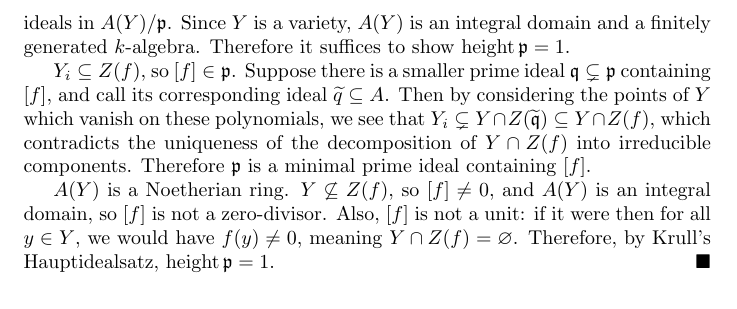
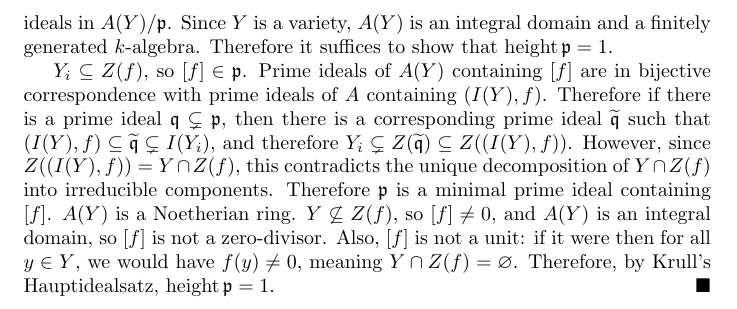
Before and after one commit to akshaypopat/Latex, a LaTeX problem sheet (Algebraic Geometry/Exercises/main.tex, which reads Algebraic Geometry/Exercises/Hartshorne/affine_varieties.tex): part of page 5 of 5, cut so that both start at the same text. Compiled offline with pdfLaTeX.

Commit message:
edited exercise 1.1.8

```diff
--- a/Algebraic Geometry/Exercises/Hartshorne/affine_varieties.tex
+++ b/Algebraic Geometry/Exercises/Hartshorne/affine_varieties.tex
@@ -99,10 +99,8 @@
     Let $Y$ be an affine variety of dimension $r$ in $\mathbb{A}^n$. Let $H$ be a hypersurface in $\mathbb{A}^n$, and assume that $Y \not\subseteq H$. Then every irreducible component of $Y \cap H$ has dimension $r - 1$.
   \end{exercise}
   \begin{proof}
-    Write \(H = Z(f)\) for some irreducible non-constant polynomial \(f \in A\). If \(Y \cap Z(f) = \varnothing\), then the statement is vacuously true. Assume \(Y \cap Z(f) \ne \varnothing\). Write \(Y \cap Z(f) = Y_1 \cup \cdots \cup Y_m\), a union of its irreducible components. Let \(i \in \{1, \dots, m\}\) be arbitrary. \(Y_i \subseteq Y\), so let \(\mathfrak{p}\) be the ideal in \(A(Y)\) corresponding to \(Y_i\). Then \(\dim Y_i = \dim A(Y)/\mathfrak{p}\), since closed irreducible subsets of \(Y_i\) correspond to prime ideals of \(A\) containing \(I(Y_i)\), and \(I(Y_i) \supseteq I(Y)\), so those prime ideals correspond to prime ideals in \(A(Y)\) containing \(\mathfrak{p}\), which correspond to prime ideals in \(A(Y)/\mathfrak{p}\). Since \(Y\) is a variety, \(A(Y)\) is an integral domain and a finitely generated \(k\)-algebra. Therefore it suffices to show \(\operatorname{height}\mathfrak{p} = 1\).
+    Write \(H = Z(f)\) for some irreducible non-constant polynomial \(f \in A\). If \(Y \cap Z(f) = \varnothing\), then the statement is vacuously true. Assume \(Y \cap Z(f) \ne \varnothing\). Write \(Y \cap Z(f) = Y_1 \cup \cdots \cup Y_m\), a union of its irreducible components. Let \(i \in \{1, \dots, m\}\) be arbitrary. \(Y_i \subseteq Y\), so let \(\mathfrak{p}\) be the ideal in \(A(Y)\) corresponding to \(Y_i\). Then \(\dim Y_i = \dim A(Y)/\mathfrak{p}\), since closed irreducible subsets of \(Y_i\) correspond to prime ideals of \(A\) containing \(I(Y_i)\), and \(I(Y_i) \supseteq I(Y)\), so those prime ideals correspond to prime ideals in \(A(Y)\) containing \(\mathfrak{p}\), which correspond to prime ideals in \(A(Y)/\mathfrak{p}\). Since \(Y\) is a variety, \(A(Y)\) is an integral domain and a finitely generated \(k\)-algebra. Therefore it suffices to show that \(\operatorname{height}\mathfrak{p} = 1\).
 
-    \(Y_i \subseteq Z(f)\), so \([f] \in \mathfrak{p}\). Suppose there is a smaller prime ideal \(\mathfrak{q} \subsetneq \mathfrak{p}\) containing \([f]\), and call its corresponding ideal \(\widetilde{q} \subseteq A\). Then by considering the points of \(Y\) which vanish on these polynomials, we see that \(Y_i \subsetneq Y \cap Z(\widetilde{\mathfrak{q} }) \subseteq Y \cap Z(f)\), which contradicts the uniqueness of the decomposition of \(Y \cap Z(f)\) into irreducible components. Therefore \(\mathfrak{p}\) is a minimal prime ideal containing \([f]\).
-
-    \(A(Y)\) is a Noetherian ring. \(Y \not\subseteq Z(f)\), so \([f] \ne 0\), and \(A(Y)\) is an integral domain, so \([f]\) is not a zero-divisor. Also, \([f]\) is not a unit: if it were then for all \(y \in Y\), we would have \(f(y) \ne 0\), meaning \(Y \cap Z(f) = \varnothing\). Therefore, by Krull's Hauptidealsatz, \(\operatorname{height}\mathfrak{p} = 1\).
+    \(Y_i \subseteq Z(f)\), so \([f] \in \mathfrak{p}\). Prime ideals of \(A(Y)\) containing \([f]\) are in bijective correspondence with prime ideals of \(A\) containing \((I(Y), f)\). Therefore if there is a prime ideal \(\mathfrak{q} \subsetneq \mathfrak{p}\), then there is a corresponding prime ideal \(\widetilde{\mathfrak{q} }\) such that \((I(Y), f) \subseteq \widetilde{\mathfrak{q} } \subsetneq I(Y_i)\), and therefore \(Y_i \subsetneq Z(\widetilde{\mathfrak{q} }) \subseteq Z((I(Y), f))\). However, since \(Z((I(Y), f)) = Y \cap Z(f)\), this contradicts the unique decomposition of \(Y \cap Z(f)\) into irreducible components. Therefore \(\mathfrak{p}\) is a minimal prime ideal containing \([f]\). \(A(Y)\) is a Noetherian ring. \(Y \not\subseteq Z(f)\), so \([f] \ne 0\), and \(A(Y)\) is an integral domain, so \([f]\) is not a zero-divisor. Also, \([f]\) is not a unit: if it were then for all \(y \in Y\), we would have \(f(y) \ne 0\), meaning \(Y \cap Z(f) = \varnothing\). Therefore, by Krull's Hauptidealsatz, \(\operatorname{height}\mathfrak{p} = 1\).
   \end{proof}
 \end{document}
```
Also changed, not shown: Algebraic Geometry/Exercises/main.pdf.
